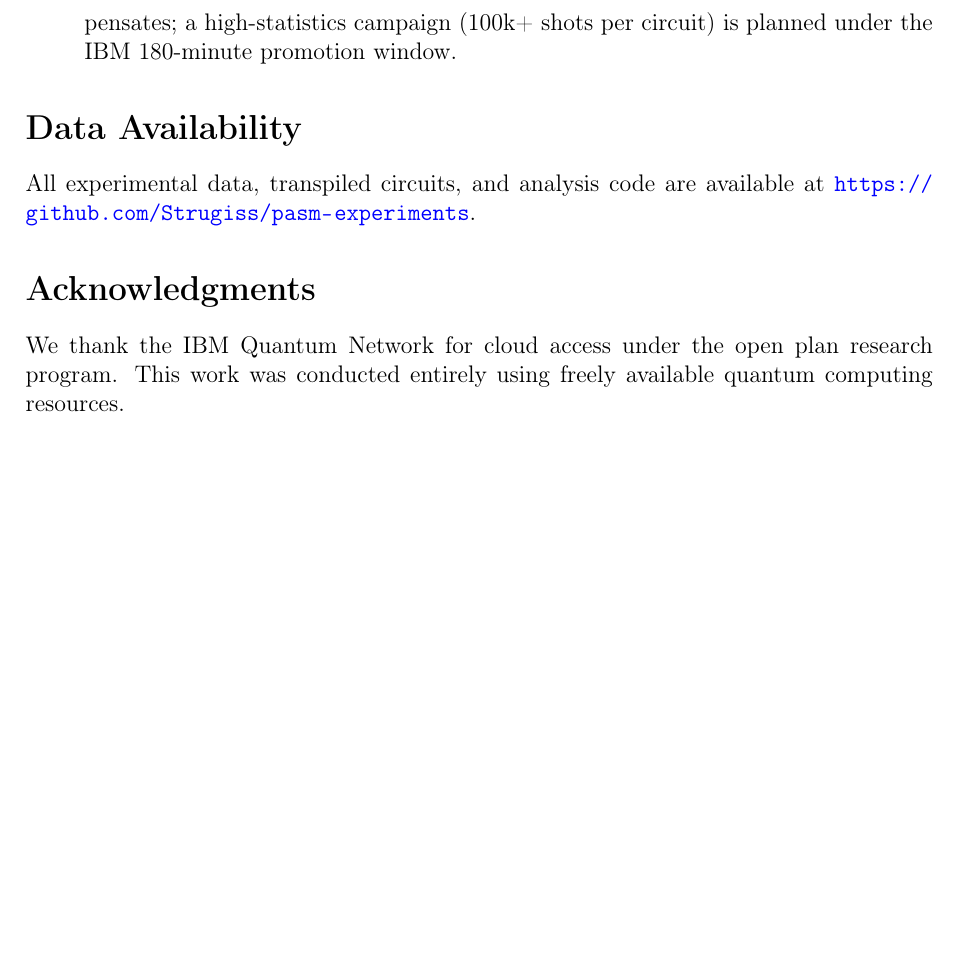
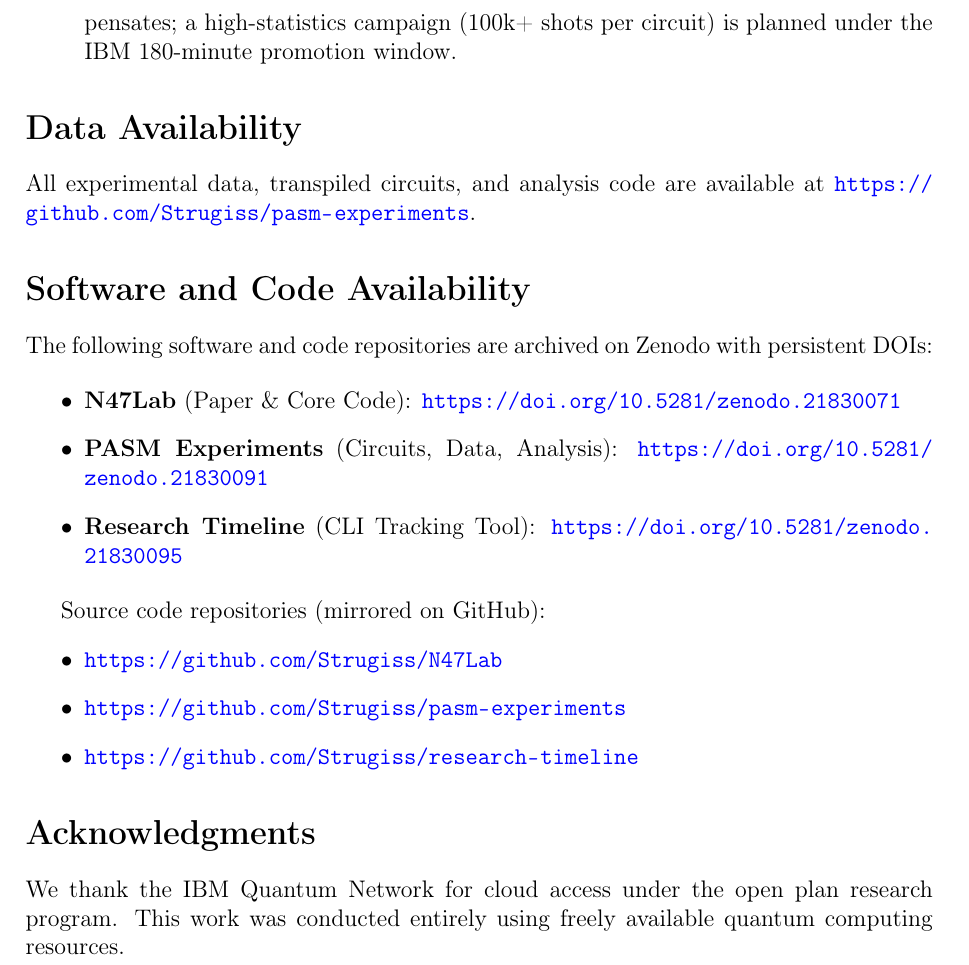
Before and after one commit to Strugiss/N47Lab, a LaTeX paper (n47lab_paper.tex): part of page 14 of 17, cut so that both start at the same text, the shorter picture padded with empty space. Compiled offline with pdfLaTeX.

Commit message:
Add Zenodo DOIs to paper (data/code availability section)

```diff
--- a/n47lab_paper.tex
+++ b/n47lab_paper.tex
@@ -352,6 +352,23 @@ The following limitations are acknowledged explicitly, with the corresponding mi
 
 All experimental data, transpiled circuits, and analysis code are available at \url{https://github.com/Strugiss/pasm-experiments}.
 
+\section*{Software and Code Availability}
+
+The following software and code repositories are archived on Zenodo with persistent DOIs:
+
+\begin{itemize}
+    \item \textbf{N47Lab} (Paper \& Core Code): \url{https://doi.org/10.5281/zenodo.21830071}
+    \item \textbf{PASM Experiments} (Circuits, Data, Analysis): \url{https://doi.org/10.5281/zenodo.21830091}
+    \item \textbf{Research Timeline} (CLI Tracking Tool): \url{https://doi.org/10.5281/zenodo.21830095}
+\end{itemize}
+
+Source code repositories (mirrored on GitHub):
+\begin{itemize}
+    \item \url{https://github.com/Strugiss/N47Lab}
+    \item \url{https://github.com/Strugiss/pasm-experiments}
+    \item \url{https://github.com/Strugiss/research-timeline}
+\end{itemize}
+
 \section*{Acknowledgments}
 
 We thank the IBM Quantum Network for cloud access under the open plan research program. This work was conducted entirely using freely available quantum computing resources.
```
